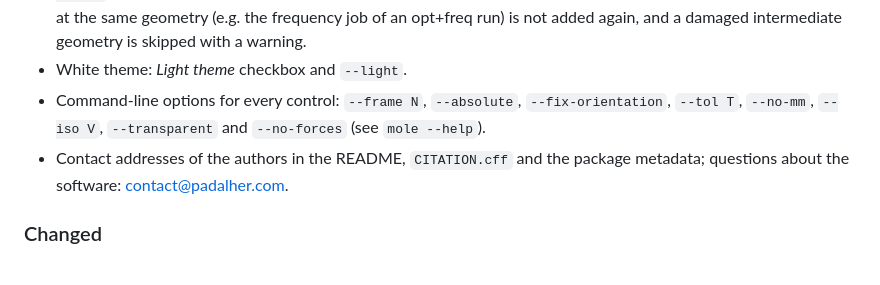
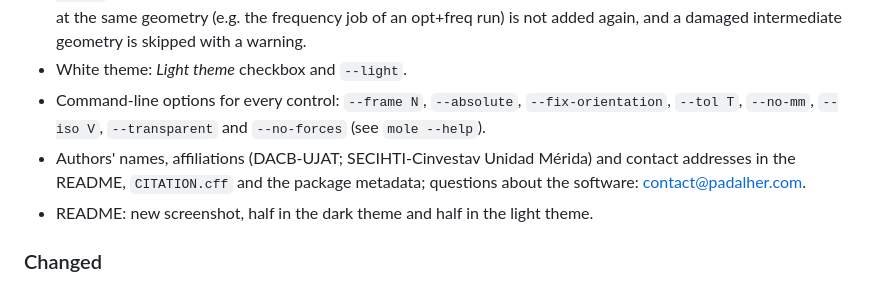
Before and after one commit to Padalher/MOLE, a Markdown page: CHANGELOG.md, the part around one of its changes. GitHub-like rendering.

```diff
--- a/CHANGELOG.md
+++ b/CHANGELOG.md
@@ -8,7 +8,8 @@ Format: [Keep a Changelog](https://keepachangelog.com/). Versioning: [SemVer](ht
 - Gaussian and ORCA outputs: every geometry with its energy is read (`SCF Done` in Gaussian, `FINAL SINGLE POINT ENERGY` in ORCA), so an optimization or a scan is browsed step by step with its energy plot; a repeated calculation at the same geometry (e.g. the frequency job of an opt+freq run) is not added again, and a damaged intermediate geometry is skipped with a warning.
 - White theme: *Light theme* checkbox and `--light`.
 - Command-line options for every control: `--frame N`, `--absolute`, `--fix-orientation`, `--tol T`, `--no-mm`, `--iso V`, `--transparent` and `--no-forces` (see `mole --help`).
-- Contact addresses of the authors in the README, `CITATION.cff` and the package metadata; questions about the software: contact@padalher.com.
+- Authors' names, affiliations (DACB-UJAT; SECIHTI-Cinvestav Unidad Mérida) and contact addresses in the README, `CITATION.cff` and the package metadata; questions about the software: contact@padalher.com.
+- README: new screenshot, half in the dark theme and half in the light theme.
 
 ### Changed
 - The controls column is grouped under titles: Playback, Bonds, Surface (cube files), Forces (files with forces), View and Plot. It can be widened by dragging its left edge.
```
Also changed, not shown: other parts of CHANGELOG.md (+1 -1 lines), README.es.md (+4 -4 lines), README.md (+4 -4 lines), assets/screenshot.png, 3 other files.
